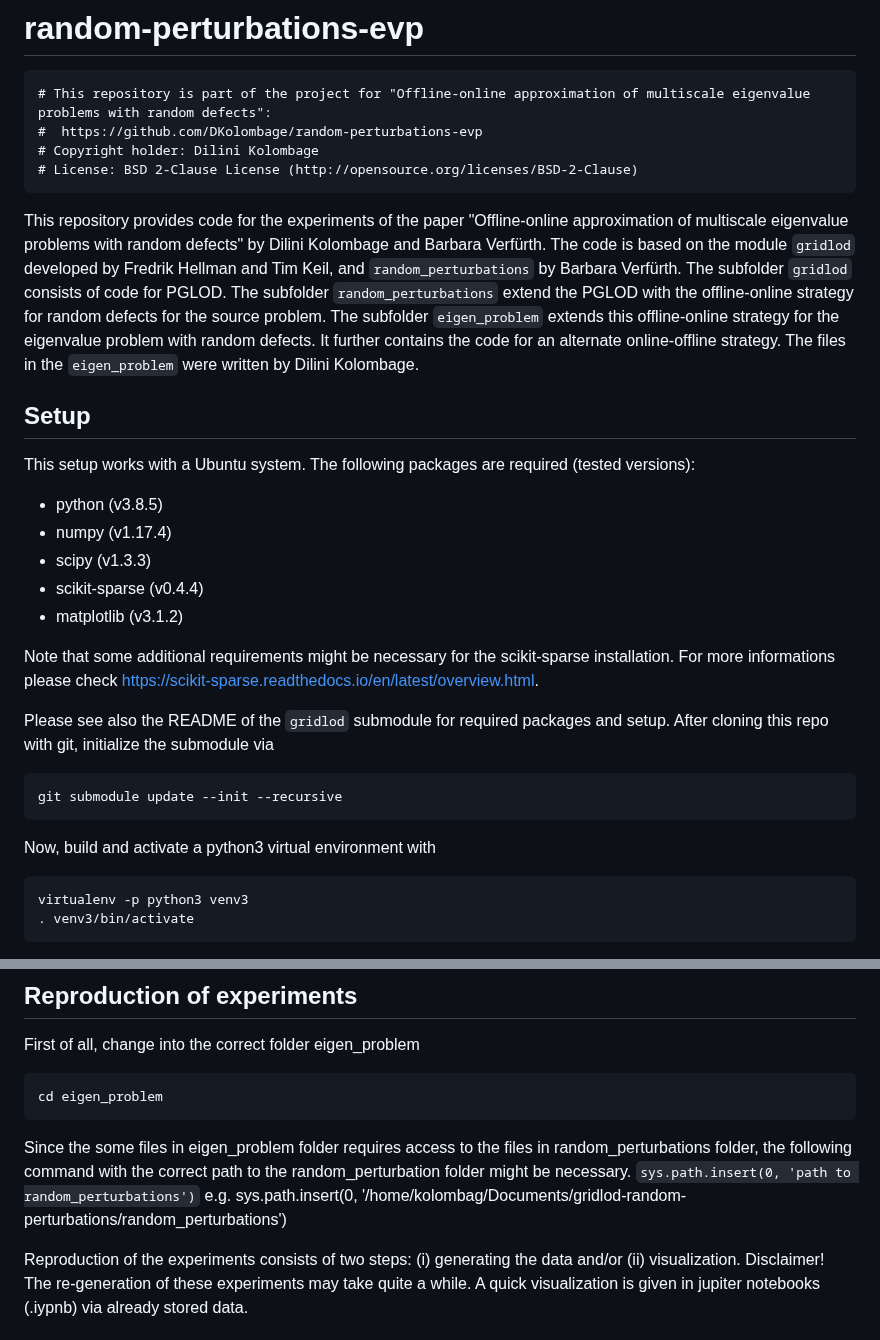
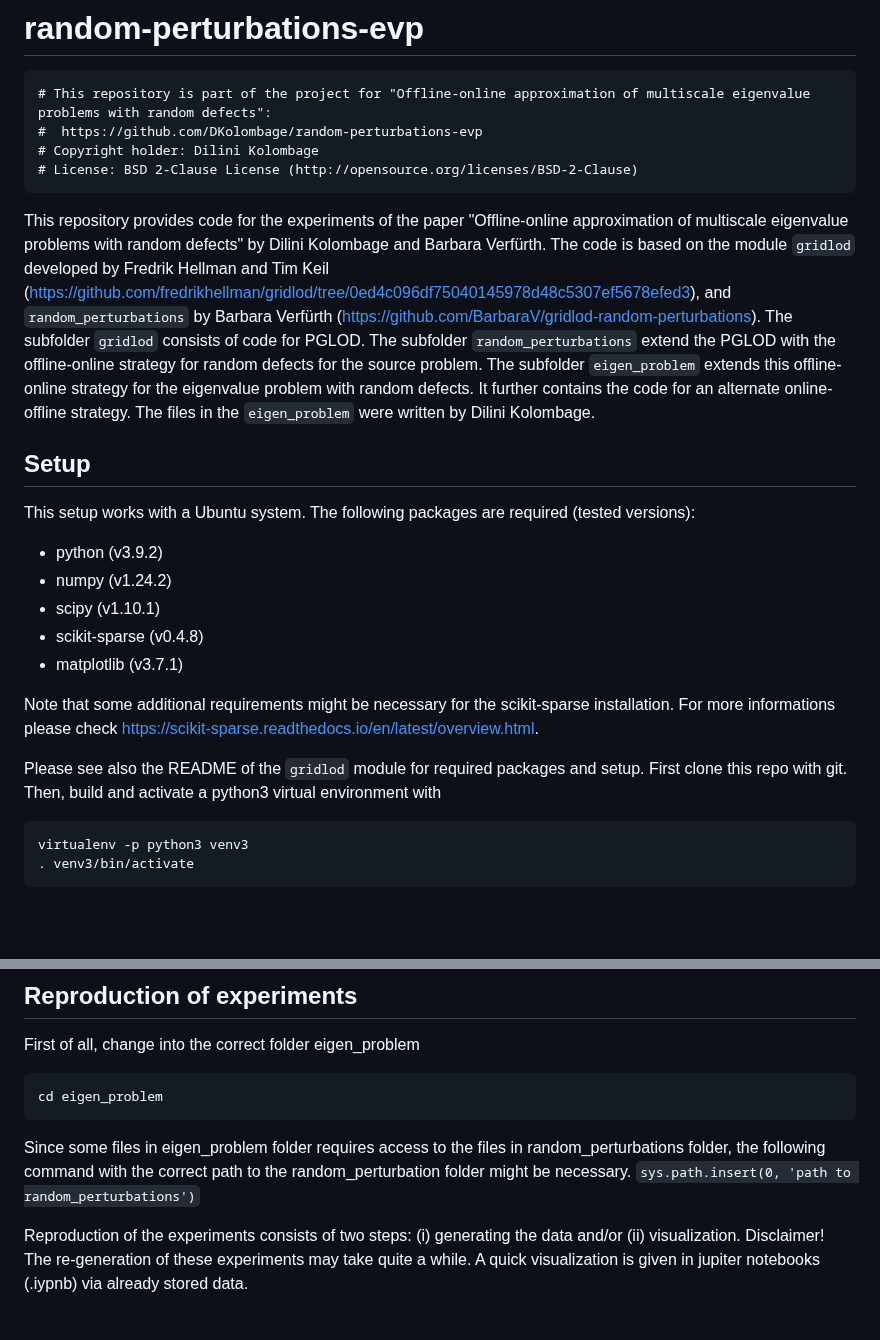
Before and after one commit to DKolombage/random-perturbations-evp, a Markdown page: README.md, 2 parts joined by grey strips. Drawn GitHub-style; blank space fills up the shorter version.

Commit message:
initial commit

````diff
--- a/README.md
+++ b/README.md
@@ -7,27 +7,21 @@
 # License: BSD 2-Clause License (http://opensource.org/licenses/BSD-2-Clause)
 ```
 
-This repository provides code for the experiments of the paper "Offline-online approximation of multiscale eigenvalue problems with random defects" by Dilini Kolombage and Barbara Verfürth. The code is based on the module `gridlod` developed by Fredrik Hellman and Tim Keil, and `random_perturbations` by Barbara Verfürth. The subfolder `gridlod` consists of code for PGLOD. The subfolder `random_perturbations` extend the PGLOD with the offline-online strategy for random defects for the source problem. The subfolder `eigen_problem` extends this offline-online strategy for the eigenvalue problem with random defects. It further contains the code for an alternate online-offline strategy. The files in the `eigen_problem` were written by Dilini Kolombage.
+This repository provides code for the experiments of the paper "Offline-online approximation of multiscale eigenvalue problems with random defects" by Dilini Kolombage and Barbara Verfürth. The code is based on the module `gridlod` developed by Fredrik Hellman and Tim Keil (https://github.com/fredrikhellman/gridlod/tree/0ed4c096df75040145978d48c5307ef5678efed3), and `random_perturbations` by Barbara Verfürth (https://github.com/BarbaraV/gridlod-random-perturbations). The subfolder `gridlod` consists of code for PGLOD. The subfolder `random_perturbations` extend the PGLOD with the offline-online strategy for random defects for the source problem. The subfolder `eigen_problem` extends this offline-online strategy for the eigenvalue problem with random defects. It further contains the code for an alternate online-offline strategy. The files in the `eigen_problem` were written by Dilini Kolombage.
 
 ## Setup
 
 This setup works with a Ubuntu system. The following packages are required (tested versions):
- - python (v3.8.5)
- - numpy (v1.17.4)
- - scipy (v1.3.3)
- - scikit-sparse (v0.4.4)
- - matplotlib (v3.1.2)
+ - python (v3.9.2)
+ - numpy (v1.24.2)
+ - scipy (v1.10.1)
+ - scikit-sparse (v0.4.8)
+ - matplotlib (v3.7.1)
 
 Note that some additional requirements might be necessary for the scikit-sparse installation. For more informations please check https://scikit-sparse.readthedocs.io/en/latest/overview.html.
 
-Please see also the README of the `gridlod` submodule for required packages and setup.
-After cloning this repo with git, initialize the submodule via
-
-```
-git submodule update --init --recursive
-```
-
-Now, build and activate a python3 virtual environment with
+Please see also the README of the `gridlod` module for required packages and setup.
+First clone this repo with git. Then, build and activate a python3 virtual environment with
 
 ```
 virtualenv -p python3 venv3
@@ -50,9 +44,8 @@ First of all, change into the correct folder eigen_problem
 ```
 cd eigen_problem
 ```
-Since the some files in eigen_problem folder requires access to the files in random_perturbations folder, the following command with the correct path to the random_perturbation folder might be necessary.
-`sys.path.insert(0, 'path to random_perturbations')`  e.g. sys.path.insert(0, '/home/kolombag/Documents/gridlod-random-perturbations/random_perturbations')
-
+Since some files in eigen_problem folder requires access to the files in random_perturbations folder, the following command with the correct path to the random_perturbation folder might be necessary.
+`sys.path.insert(0, 'path to random_perturbations')`
 
 Reproduction of the experiments consists of two steps: (i) generating the data and/or (ii) visualization.
 Disclaimer! The re-generation of these experiments may take quite a while. A quick visualization is given in jupiter notebooks (.iypnb) via already stored data.
````
